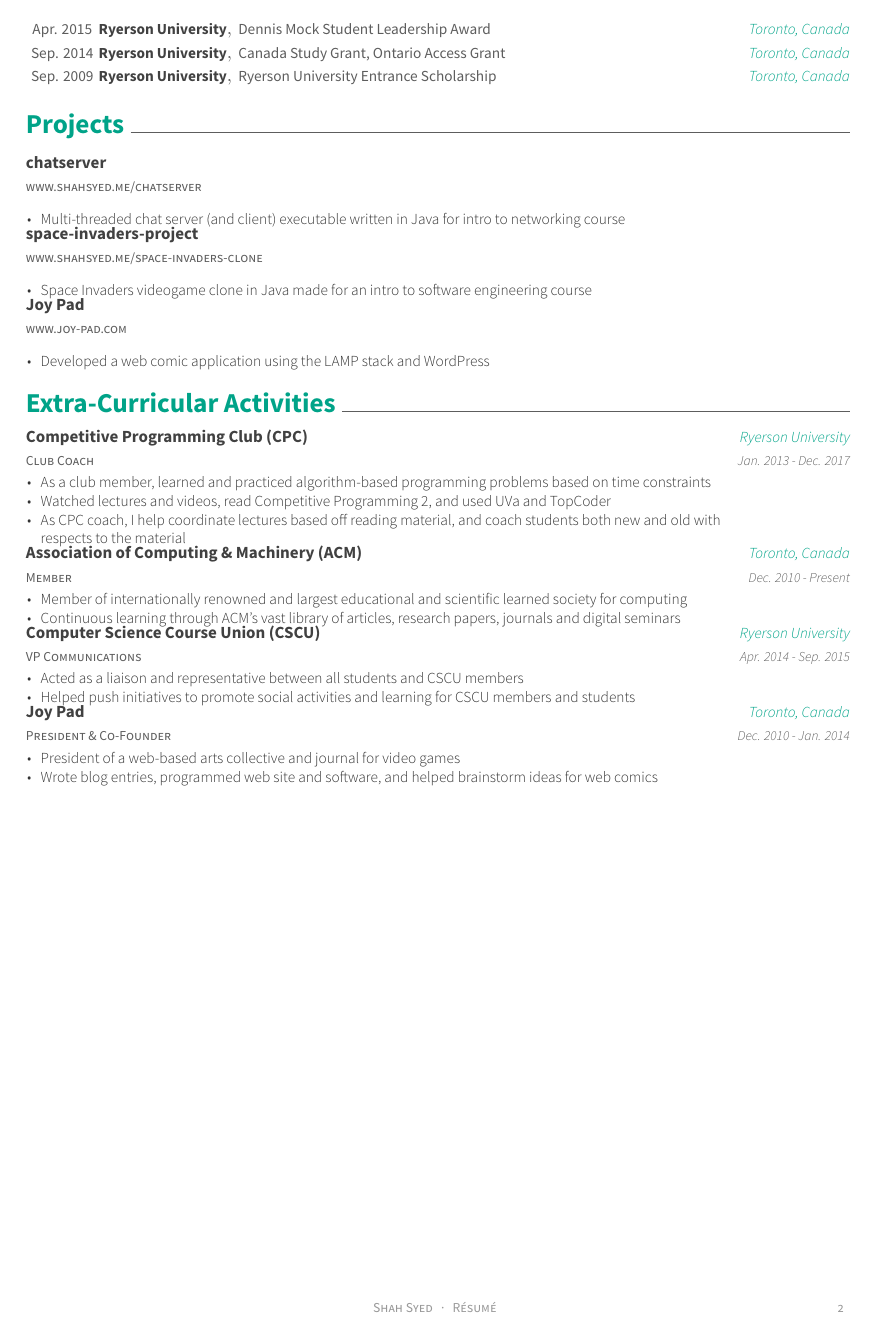
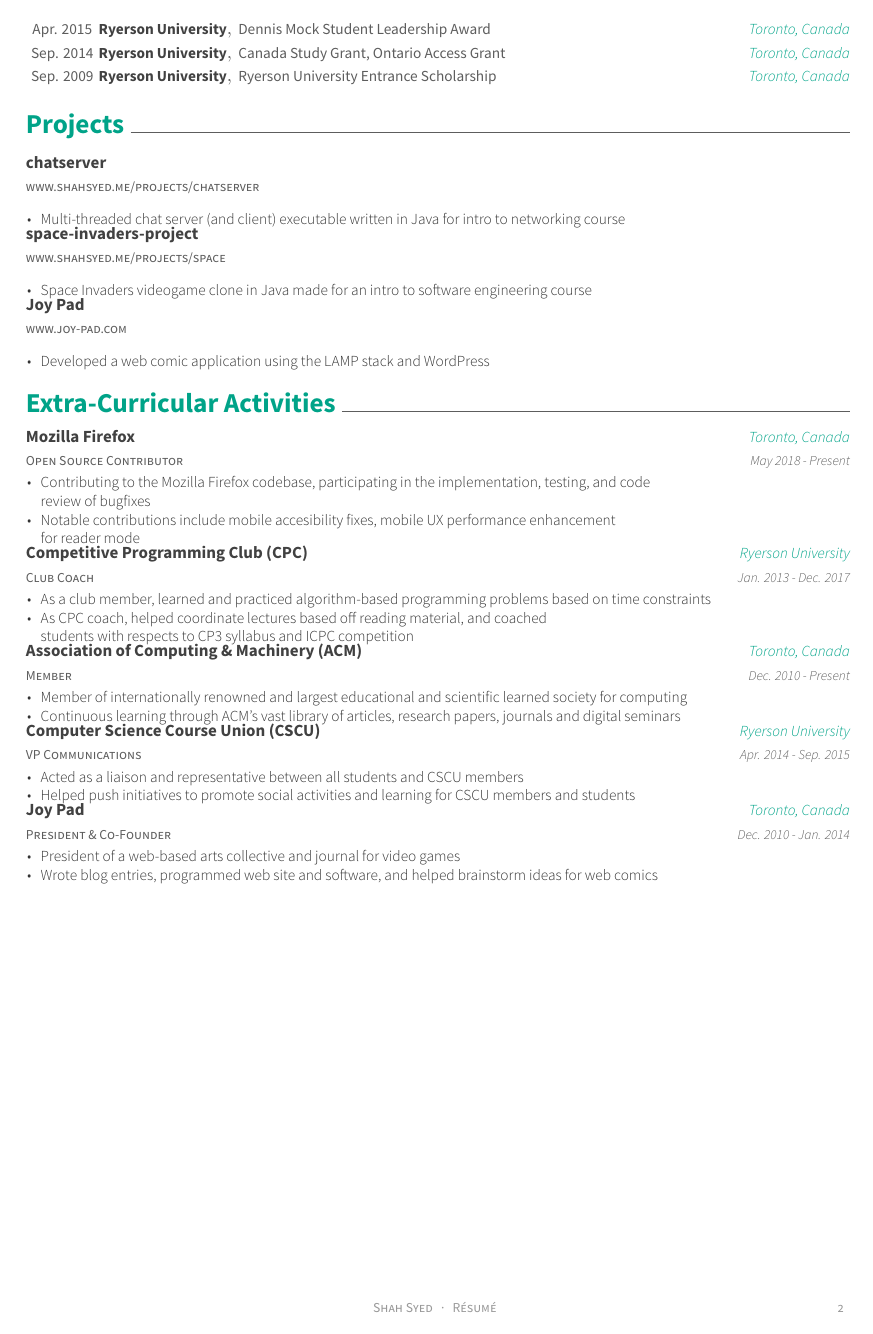
Before and after one commit to s37syed/resume, a LaTeX CV (resume.tex, which reads resume/activities.tex, resume/projects.tex): page 2 of 2. Compiled offline with XeLaTeX.

Commit message:
fixed dates and timelines, corrected tenses, added recent info regarding skills, actitivites, projects, and technical skills

```diff
--- a/resume/activities.tex
+++ b/resume/activities.tex
@@ -1,5 +1,16 @@
 \cvsection{Extra-Curricular Activities}
 \begin{cventries}
+    \cventry
+    {Open Source Contributor}
+    {Mozilla Firefox}
+    {Toronto, Canada}
+    {May 2018 - Present}
+    {
+      \begin{cvitems}
+        \item {Contributing to the Mozilla Firefox codebase, participating in the implementation, testing, and code \\review of bugfixes}
+        \item {Notable contributions include mobile accesibility fixes, mobile UX performance enhancement \\for reader mode}
+      \end{cvitems}
+    }
    \cventry
     {Club Coach}
     {Competitive Programming Club (CPC)}
@@ -8,8 +19,7 @@
     {
       \begin{cvitems}
         \item {As a club member, learned and practiced algorithm-based programming problems based on time constraints}
-        \item {Watched lectures and videos, read Competitive Programming 2, and used UVa and TopCoder}
-        \item {As CPC coach, I help coordinate lectures based off reading material, and coach students both new and old with \\respects to the material}
+        \item {As CPC coach, helped coordinate lectures based off reading material, and coached \\students with respects to CP3 syllabus and ICPC competition}
       \end{cvitems}
     }
    \cventry
--- a/resume/projects.tex
+++ b/resume/projects.tex
@@ -1,7 +1,7 @@
 \cvsection{Projects}
 \begin{cventries}
   \cventry
-    {www.shahsyed.me/chatserver}
+    {www.shahsyed.me/projects/chatserver}
     {chatserver}
     { }
     { }
@@ -11,7 +11,7 @@
       \end{cvitems}
     }
     \cventry
-    {www.shahsyed.me/space-invaders-clone}
+    {www.shahsyed.me/projects/space}
     {space-invaders-project}
     { }
     { }
```
Also changed, not shown: resume/techskills.tex (+5 -5 lines), resume/workexp.tex (+5 -6 lines), 1 other file.
